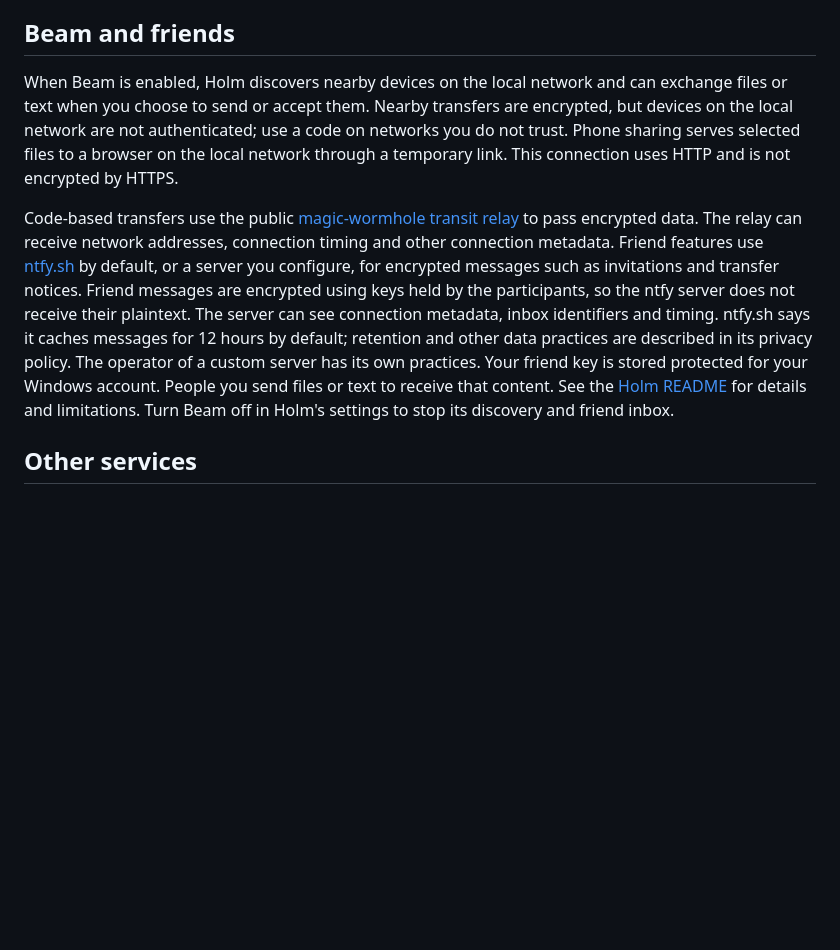
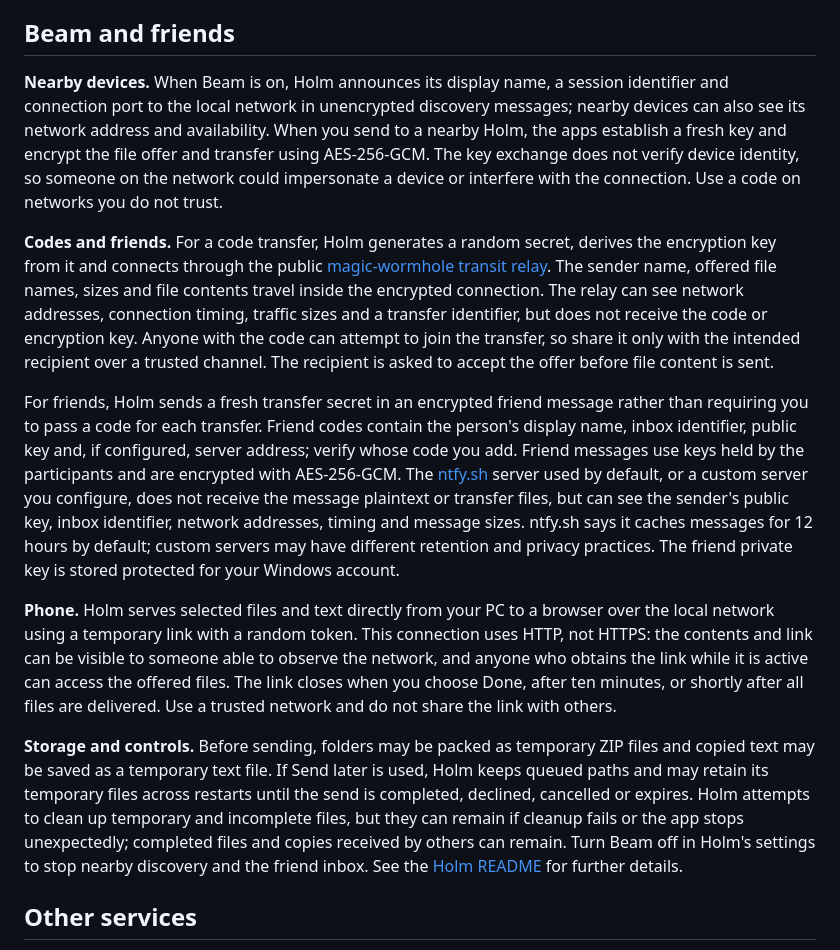
Before and after one commit to ademerci/Holm, a Markdown page: store/PRIVACY.md, the part around the change. Rendered like a GitHub page; blank space fills up the shorter version.

Commit message:
Explain Beam transfer privacy and encryption
Co-authored-by: Codex <codex@openai.com>

```diff
--- a/store/PRIVACY.md
+++ b/store/PRIVACY.md
@@ -24,10 +24,15 @@ If automatic weather location is enabled and Windows provides a location, Holm r
 
 ## Beam and friends
 
-When Beam is enabled, Holm discovers nearby devices on the local network and can exchange files or text when you choose to send or accept them. Nearby transfers are encrypted, but devices on the local network are not authenticated; use a code on networks you do not trust. Phone sharing serves selected files to a browser on the local network through a temporary link. This connection uses HTTP and is not encrypted by HTTPS.
+**Nearby devices.** When Beam is on, Holm announces its display name, a session identifier and connection port to the local network in unencrypted discovery messages; nearby devices can also see its network address and availability. When you send to a nearby Holm, the apps establish a fresh key and encrypt the file offer and transfer using AES-256-GCM. The key exchange does not verify device identity, so someone on the network could impersonate a device or interfere with the connection. Use a code on networks you do not trust.
 
-Code-based transfers use the public [magic-wormhole transit relay](https://magic-wormhole.readthedocs.io/en/latest/transit.html) to pass encrypted data. The relay can receive network addresses, connection timing and other connection metadata. Friend features use [ntfy.sh](https://docs.ntfy.sh/privacy/) by default, or a server you configure, for encrypted messages such as invitations and transfer notices. Friend messages are encrypted using keys held by the participants, so the ntfy server does not receive their plaintext. The server can see connection metadata, inbox identifiers and timing. ntfy.sh says it caches messages for 12 hours by default; retention and other data practices are described in its privacy policy. The operator of a custom server has its own practices. Your friend key is stored protected for your Windows account. People you send files or text to receive that content. See the [Holm README](https://github.com/ademerci/Holm#beam) for details and limitations. Turn Beam off in Holm's settings to stop its discovery and friend inbox.
+**Codes and friends.** For a code transfer, Holm generates a random secret, derives the encryption key from it and connects through the public [magic-wormhole transit relay](https://magic-wormhole.readthedocs.io/en/latest/transit.html). The sender name, offered file names, sizes and file contents travel inside the encrypted connection. The relay can see network addresses, connection timing, traffic sizes and a transfer identifier, but does not receive the code or encryption key. Anyone with the code can attempt to join the transfer, so share it only with the intended recipient over a trusted channel. The recipient is asked to accept the offer before file content is sent.
 
+For friends, Holm sends a fresh transfer secret in an encrypted friend message rather than requiring you to pass a code for each transfer. Friend codes contain the person's display name, inbox identifier, public key and, if configured, server address; verify whose code you add. Friend messages use keys held by the participants and are encrypted with AES-256-GCM. The [ntfy.sh](https://docs.ntfy.sh/privacy/) server used by default, or a custom server you configure, does not receive the message plaintext or transfer files, but can see the sender's public key, inbox identifier, network addresses, timing and message sizes. ntfy.sh says it caches messages for 12 hours by default; custom servers may have different retention and privacy practices. The friend private key is stored protected for your Windows account.
+
+**Phone.** Holm serves selected files and text directly from your PC to a browser over the local network using a temporary link with a random token. This connection uses HTTP, not HTTPS: the contents and link can be visible to someone able to observe the network, and anyone who obtains the link while it is active can access the offered files. The link closes when you choose Done, after ten minutes, or shortly after all files are delivered. Use a trusted network and do not share the link with others.
+
+**Storage and controls.** Before sending, folders may be packed as temporary ZIP files and copied text may be saved as a temporary text file. If Send later is used, Holm keeps queued paths and may retain its temporary files across restarts until the send is completed, declined, cancelled or expires. Holm attempts to clean up temporary and incomplete files, but they can remain if cleanup fails or the app stops unexpectedly; completed files and copies received by others can remain. Turn Beam off in Holm's settings to stop nearby discovery and the friend inbox. See the [Holm README](https://github.com/ademerci/Holm#beam) for further details.
 ## Other services
 
 If you use Focumon integration, its browser extension sends Focumon status to Holm on your PC; Holm may fetch artwork from the relevant service. Opening an AI assistant or another linked app takes you to that service, whose own privacy terms apply. The portable GitHub version can check GitHub for updates; the Microsoft Store version receives updates through Microsoft Store infrastructure. These services receive the network information needed to respond to requests. See the [GitHub privacy statement](https://docs.github.com/en/site-policy/privacy-policies/github-general-privacy-statement) and [Microsoft privacy statement](https://privacy.microsoft.com/privacystatement).
```
